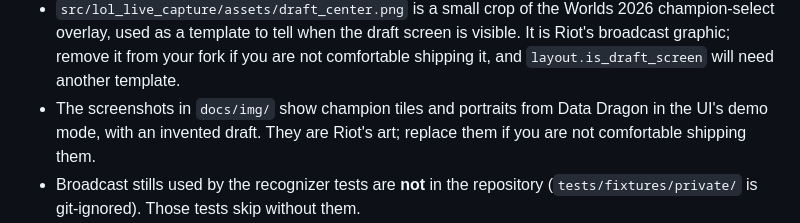
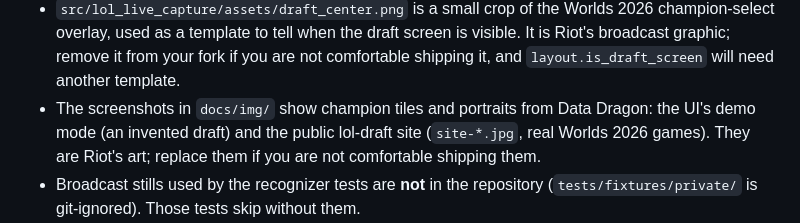
Before and after one commit to GabrielRuizVarela/lol-live-capture, a Markdown page: NOTICE.md, the part around the change. Drawn GitHub-style.

```diff
--- a/NOTICE.md
+++ b/NOTICE.md
@@ -13,8 +13,8 @@ What this repository does and does not contain:
 - `src/lol_live_capture/assets/draft_center.png` is a small crop of the Worlds 2026 champion-select overlay, used as a
   template to tell when the draft screen is visible. It is Riot's broadcast graphic; remove it from your fork if you
   are not comfortable shipping it, and `layout.is_draft_screen` will need another template.
-- The screenshots in `docs/img/` show champion tiles and portraits from Data Dragon in the UI's demo mode, with an
-  invented draft. They are Riot's art; replace them if you are not comfortable shipping them.
+- The screenshots in `docs/img/` show champion tiles and portraits from Data Dragon: the UI's demo mode (an
+  invented draft) and the public lol-draft site (`site-*.jpg`, real Worlds 2026 games). They are Riot's art; replace them if you are not comfortable shipping them.
 - Broadcast stills used by the recognizer tests are **not** in the repository (`tests/fixtures/private/` is git-ignored).
   Those tests skip without them.
 - `lolesports.py` calls the unofficial lolesports.com API with the public key the lolesports.com web client uses.
```
Also changed, not shown: README.md (+8 -0 lines), docs/img/site-2d.jpg (added), docs/img/site-3d.jpg (added), docs/img/site-drafts.jpg (added).
